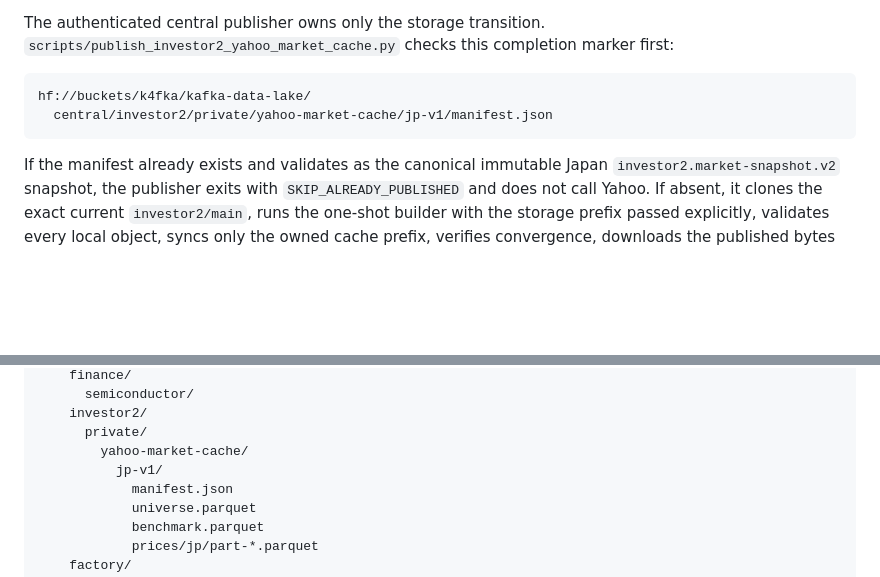
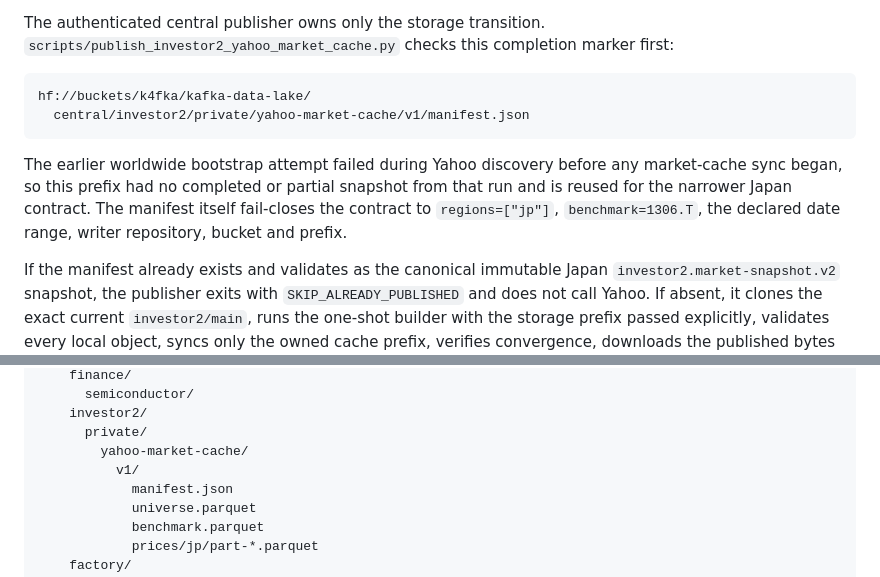
Before and after one commit to KAFKA2306/semiconductor-earnings-model, a Markdown page: docs/central-data-lake.md, 2 parts joined by grey strips. GitHub-like rendering; blank space fills up the shorter version.

Commit message:
docs: use clean v1 prefix for Japan cache

````diff
--- a/docs/central-data-lake.md
+++ b/docs/central-data-lake.md
@@ -64,8 +64,10 @@ The authenticated central publisher owns only the storage transition. `scripts/p
 
 ```text
 hf://buckets/k4fka/kafka-data-lake/
-  central/investor2/private/yahoo-market-cache/jp-v1/manifest.json
+  central/investor2/private/yahoo-market-cache/v1/manifest.json
 ```
+
+The earlier worldwide bootstrap attempt failed during Yahoo discovery before any market-cache sync began, so this prefix had no completed or partial snapshot from that run and is reused for the narrower Japan contract. The manifest itself fail-closes the contract to `regions=["jp"]`, `benchmark=1306.T`, the declared date range, writer repository, bucket and prefix.
 
 If the manifest already exists and validates as the canonical immutable Japan `investor2.market-snapshot.v2` snapshot, the publisher exits with `SKIP_ALREADY_PUBLISHED` and does not call Yahoo. If absent, it clones the exact current `investor2/main`, runs the one-shot builder with the storage prefix passed explicitly, validates every local object, syncs only the owned cache prefix, verifies convergence, downloads the published bytes again, compares every declared size/SHA-256, and uploads `manifest.json` last. The manifest therefore acts as the completion marker; a partial upload cannot be mistaken for a completed cache.
 
@@ -107,7 +109,7 @@ hf://buckets/k4fka/kafka-data-lake/
     investor2/
       private/
         yahoo-market-cache/
-          jp-v1/
+          v1/
             manifest.json
             universe.parquet
             benchmark.parquet
````
